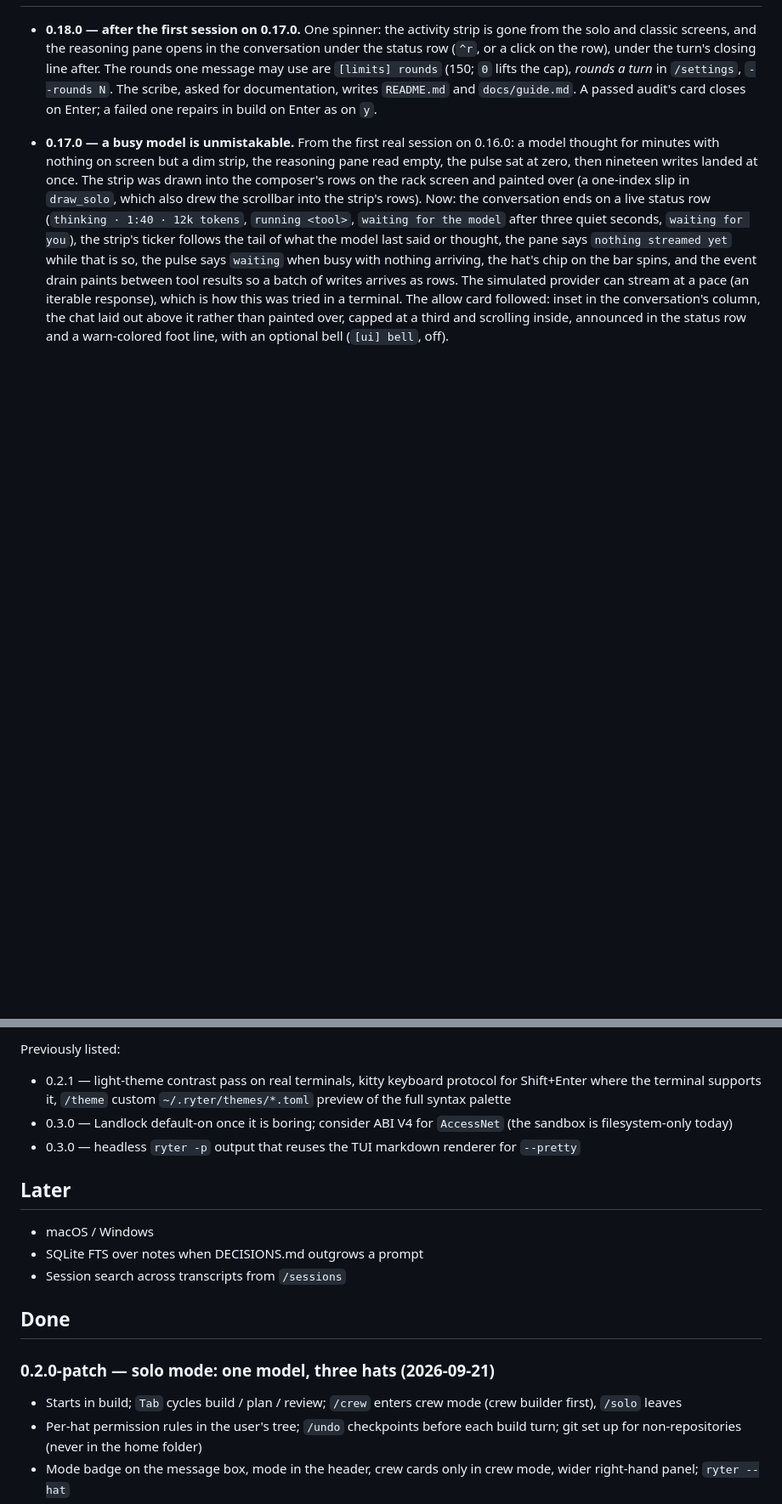
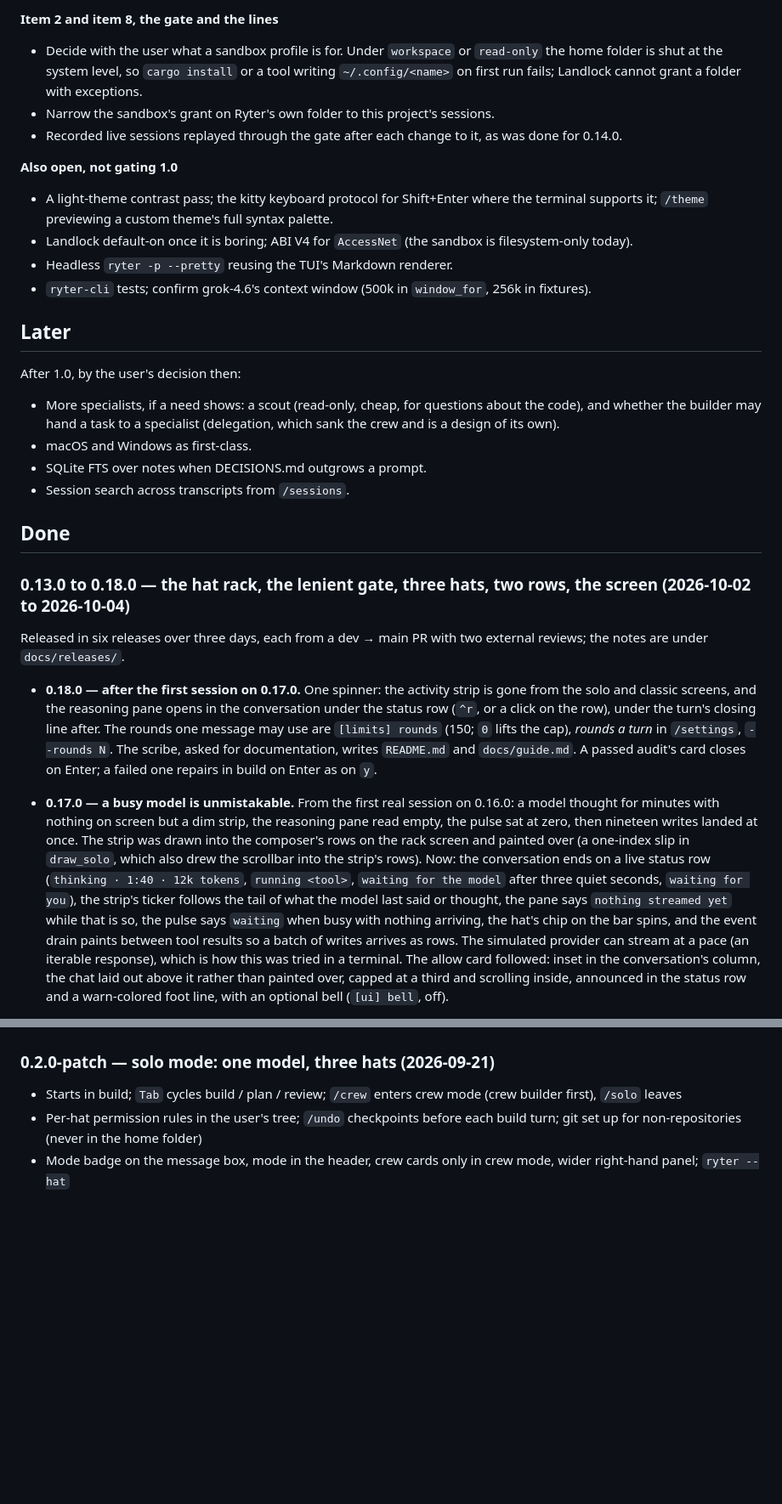
Before and after one commit to zypher-systems/Ryter, a Markdown page: ROADMAP.md, 2 parts joined by grey strips. Shown at 85% size. Drawn GitHub-style; blank space fills up the shorter version.

Commit message:
Roadmap: what 1.0 means, agreed; the path to it; the week's releases moved to Done
Co-Authored-By: Claude Fable 5.1 <noreply@anthropic.com>

```diff
--- a/ROADMAP.md
+++ b/ROADMAP.md
@@ -20,3 +50,28 @@ From the old list, what did not depend on a crew, as candidates for the user to
+**Item 2 and item 8, the gate and the lines**
+- Decide with the user what a sandbox profile is for. Under `workspace` or `read-only` the home folder is shut at the system level, so `cargo install` or a tool writing `~/.config/<name>` on first run fails; Landlock cannot grant a folder with exceptions.
+- Narrow the sandbox's grant on Ryter's own folder to this project's sessions.
+- Recorded live sessions replayed through the gate after each change to it, as was done for 0.14.0.
+
+**Also open, not gating 1.0**
+- A light-theme contrast pass; the kitty keyboard protocol for Shift+Enter where the terminal supports it; `/theme` previewing a custom theme's full syntax palette.
+- Landlock default-on once it is boring; ABI V4 for `AccessNet` (the sandbox is filesystem-only today).
+- Headless `ryter -p --pretty` reusing the TUI's Markdown renderer.
+- `ryter-cli` tests; confirm grok-4.6's context window (500k in `window_for`, 256k in fixtures).
+
+## Later
+
+After 1.0, by the user's decision then:
+
+- More specialists, if a need shows: a scout (read-only, cheap, for questions about the code), and whether the builder may hand a task to a specialist (delegation, which sank the crew and is a design of its own).
+- macOS and Windows as first-class.
+- SQLite FTS over notes when DECISIONS.md outgrows a prompt.
+- Session search across transcripts from `/sessions`.
+
+## Done
+
+### 0.13.0 to 0.18.0 — the hat rack, the lenient gate, three hats, two rows, the screen (2026-10-02 to 2026-10-04)
+
+Released in six releases over three days, each from a dev → main PR with two external reviews; the notes are under `docs/releases/`.
 
 - **0.18.0 — after the first session on 0.17.0.** One spinner: the activity strip is gone from the solo and classic screens, and the reasoning pane opens in the conversation under the status row (`^r`, or a click on the row), under the turn's closing line after. The rounds one message may use are `[limits] rounds` (150; `0` lifts the cap), *rounds a turn* in `/settings`, `--rounds N`. The scribe, asked for documentation, writes `README.md` and `docs/guide.md`. A passed audit's card closes on Enter; a failed one repairs in build on Enter as on `y`.
 
@@ -245,17 +264,3 @@ Ryter is one mode: one model in the project, with a hat for each stage of the wo
-Previously listed:
-
-- 0.2.1 — light-theme contrast pass on real terminals, kitty keyboard protocol for Shift+Enter where the terminal supports it, `/theme` custom `~/.ryter/themes/*.toml` preview of the full syntax palette
-- 0.3.0 — Landlock default-on once it is boring; consider ABI V4 for `AccessNet` (the sandbox is filesystem-only today)
-- 0.3.0 — headless `ryter -p` output that reuses the TUI markdown renderer for `--pretty`
-
-## Later
-
-- macOS / Windows
-- SQLite FTS over notes when DECISIONS.md outgrows a prompt
-- Session search across transcripts from `/sessions`
-
-## Done
-
 ### 0.2.0-patch — solo mode: one model, three hats (2026-09-21)
 
 - Starts in build; `Tab` cycles build / plan / review; `/crew` enters crew mode (crew builder first), `/solo` leaves
```
Also changed, not shown: other parts of ROADMAP.md (+39 -45 lines).
